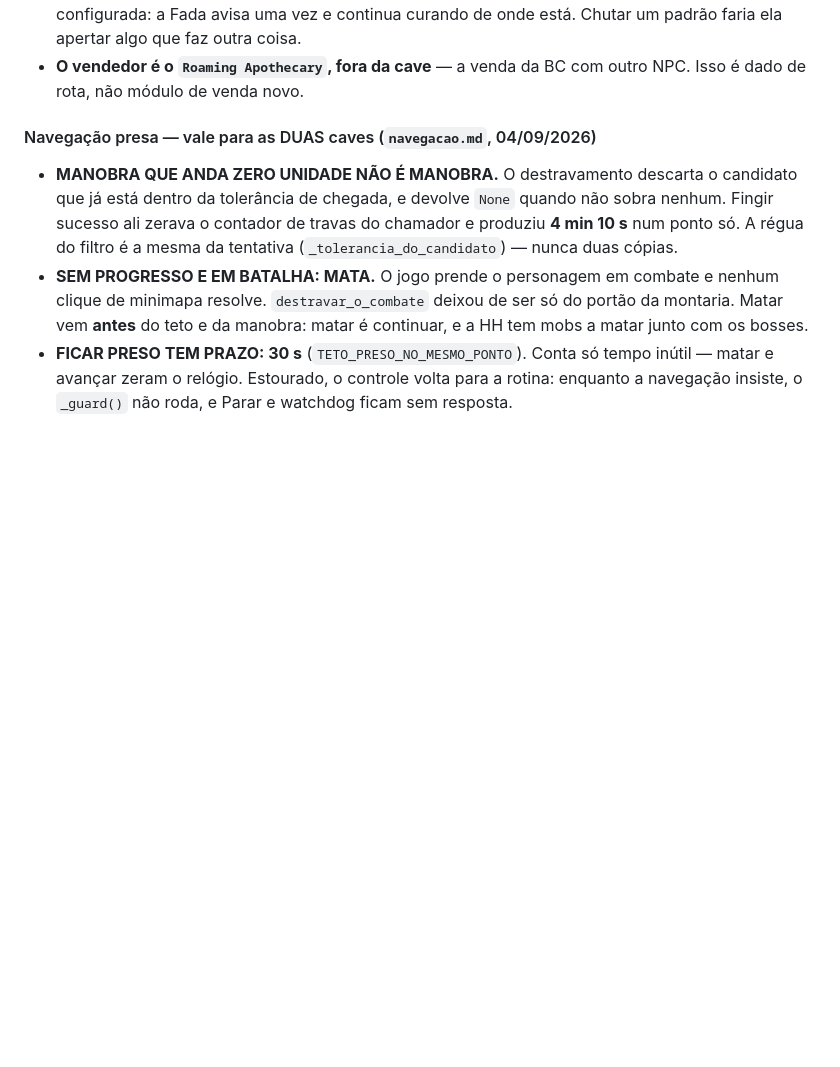
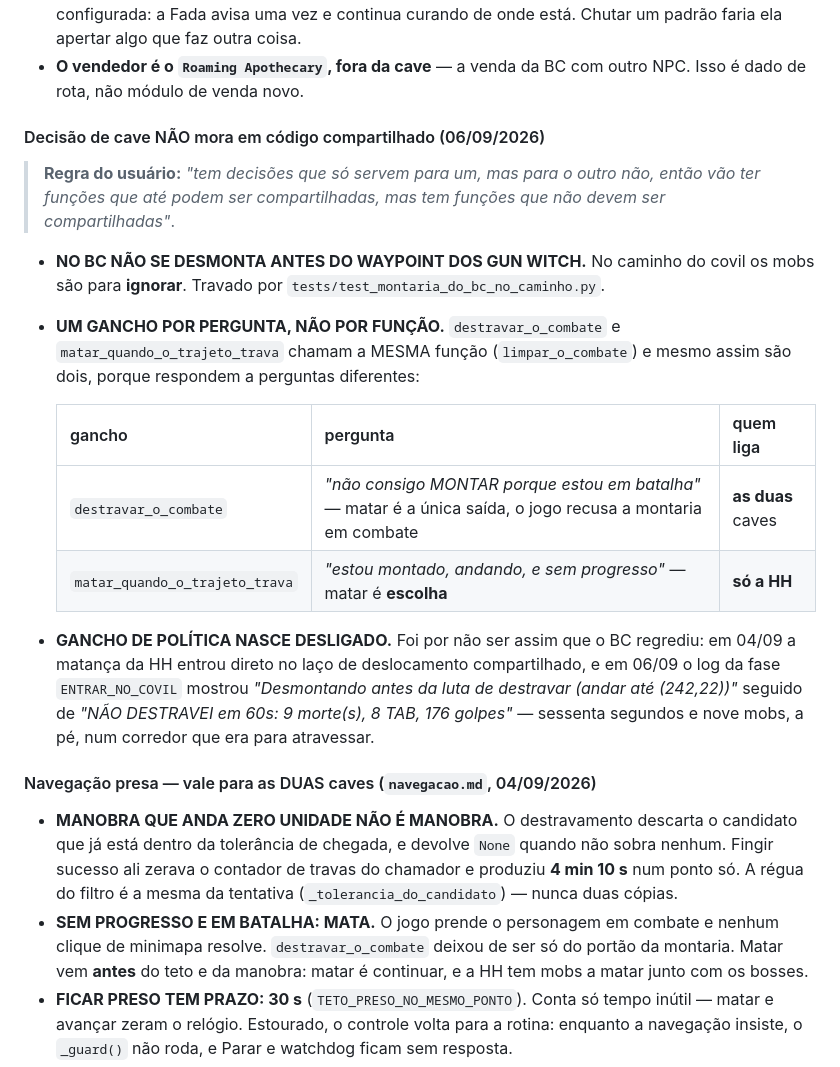
Before and after one commit to brunodgb/BlazesBot, a Markdown page: docs/INVARIANTES.md, the part around the change. Rendered like a GitHub page; blank space fills up the shorter version.

```diff
--- a/docs/INVARIANTES.md
+++ b/docs/INVARIANTES.md
@@ -384,6 +384,31 @@ time a flag não faz nada.
   onde está. Chutar um padrão faria ela apertar algo que faz outra coisa.
 - **O vendedor é o `Roaming Apothecary`, fora da cave** — a venda da BC com outro
   NPC. Isso é dado de rota, não módulo de venda novo.
+
+#### Decisão de cave NÃO mora em código compartilhado (06/09/2026)
+
+> **Regra do usuário:** *"tem decisões que só servem para um, mas para o outro
+> não, então vão ter funções que até podem ser compartilhadas, mas tem funções
+> que não devem ser compartilhadas"*.
+
+- **NO BC NÃO SE DESMONTA ANTES DO WAYPOINT DOS GUN WITCH.** No caminho do
+  covil os mobs são para **ignorar**. Travado por
+  `tests/test_montaria_do_bc_no_caminho.py`.
+- **UM GANCHO POR PERGUNTA, NÃO POR FUNÇÃO.** `destravar_o_combate` e
+  `matar_quando_o_trajeto_trava` chamam a MESMA função (`limpar_o_combate`) e
+  mesmo assim são dois, porque respondem a perguntas diferentes:
+
+  | gancho | pergunta | quem liga |
+  |---|---|---|
+  | `destravar_o_combate` | *"não consigo MONTAR porque estou em batalha"* — matar é a única saída, o jogo recusa a montaria em combate | **as duas** caves |
+  | `matar_quando_o_trajeto_trava` | *"estou montado, andando, e sem progresso"* — matar é **escolha** | **só a HH** |
+
+- **GANCHO DE POLÍTICA NASCE DESLIGADO.** Foi por não ser assim que o BC
+  regrediu: em 04/09 a matança da HH entrou direto no laço de deslocamento
+  compartilhado, e em 06/09 o log da fase `ENTRAR_NO_COVIL` mostrou
+  *"Desmontando antes da luta de destravar (andar até (242,22))"* seguido de
+  *"NÃO DESTRAVEI em 60s: 9 morte(s), 8 TAB, 176 golpes"* — sessenta segundos
+  e nove mobs, a pé, num corredor que era para atravessar.
 
 #### Navegação presa — vale para as DUAS caves (`navegacao.md`, 04/09/2026)
 
```
Also changed, not shown: docs/decisoes/navegacao.md (+40 -0 lines).
